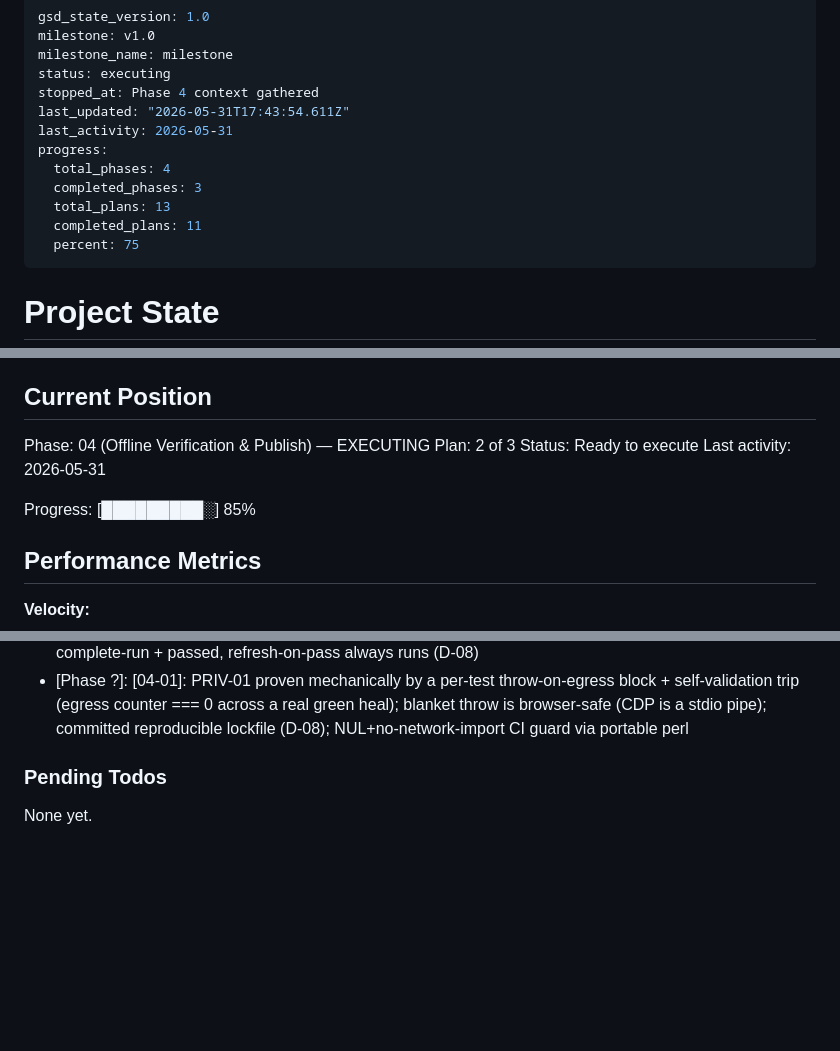
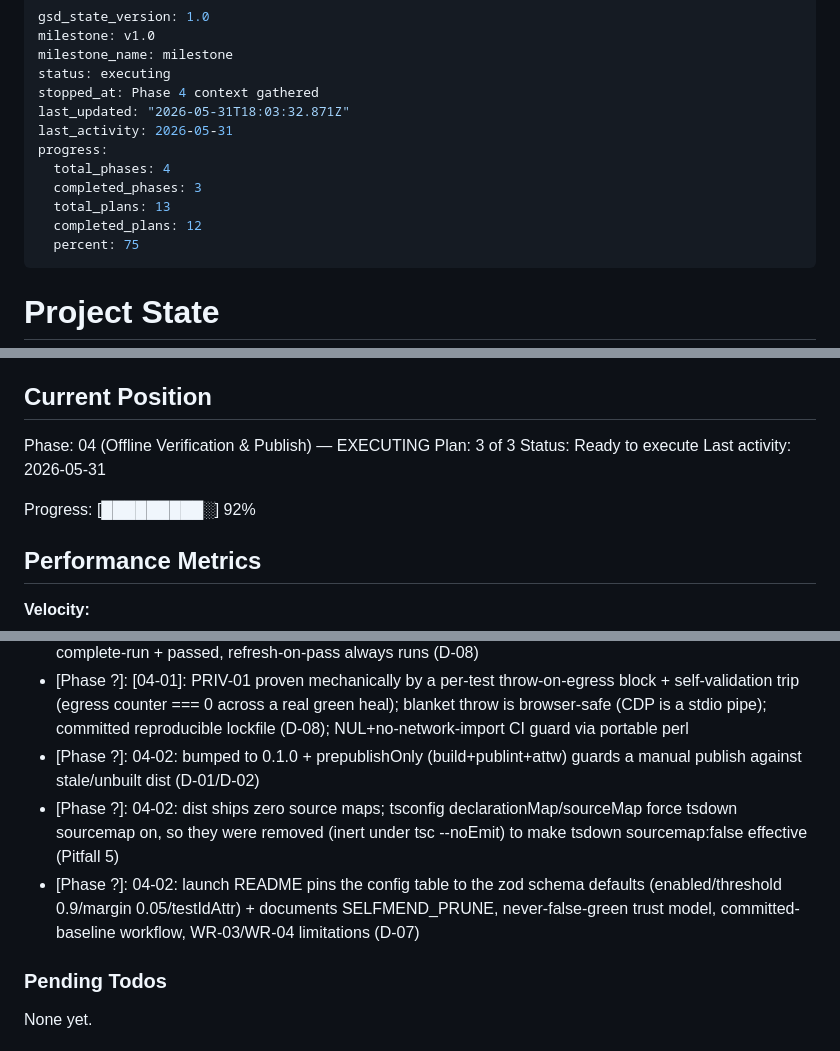
Before and after one commit to BilalEjaz/selfmend, a Markdown page: .planning/STATE.md, 3 parts joined by grey strips. GitHub-like rendering; blank space fills up the shorter version.

Commit message:
docs(04-02): complete publish-prep & launch-README plan
- 04-02-SUMMARY.md (version+prepublishOnly+no-maps, CHANGELOG, D-07 README)
- STATE.md advanced to plan 3/3 (92%), metrics + decisions recorded
- ROADMAP.md plan progress updated

```diff
--- a/.planning/STATE.md
+++ b/.planning/STATE.md
@@ -4,13 +4,13 @@ milestone: v1.0
 milestone_name: milestone
 status: executing
 stopped_at: Phase 4 context gathered
-last_updated: "2026-05-31T17:43:54.611Z"
+last_updated: "2026-05-31T18:03:32.871Z"
 last_activity: 2026-05-31
 progress:
   total_phases: 4
   completed_phases: 3
   total_plans: 13
-  completed_plans: 11
+  completed_plans: 12
   percent: 75
 ---
 
@@ -26,11 +26,11 @@ See: .planning/PROJECT.md (updated 2026-05-31)
 ## Current Position
 
 Phase: 04 (Offline Verification & Publish) — EXECUTING
-Plan: 2 of 3
+Plan: 3 of 3
 Status: Ready to execute
 Last activity: 2026-05-31
 
-Progress: [█████████░] 85%
+Progress: [█████████░] 92%
 
 ## Performance Metrics
 
@@ -102,6 +103,9 @@ Recent decisions affecting current work:
 - [Phase ?]: [03-03] isComplete inspects BOTH FullConfig AND process.argv: PW 1.60 leaves FullConfig.grep at /.*/ for a CLI --grep run, so argv narrowing-flag detection closes the gap that would wrongly prune a filtered run (Open Q2/A1 resolved)
 - [Phase ?]: [03-03] Workers load baseline read-only at setup and flush parallelIndex shards at teardown; the reporter is the single atomic-merge writer; destructive prune gated behind SELFMEND_PRUNE + complete-run + passed, refresh-on-pass always runs (D-08)
 - [Phase ?]: [04-01]: PRIV-01 proven mechanically by a per-test throw-on-egress block + self-validation trip (egress counter === 0 across a real green heal); blanket throw is browser-safe (CDP is a stdio pipe); committed reproducible lockfile (D-08); NUL+no-network-import CI guard via portable perl
+- [Phase ?]: 04-02: bumped to 0.1.0 + prepublishOnly (build+publint+attw) guards a manual publish against stale/unbuilt dist (D-01/D-02)
+- [Phase ?]: 04-02: dist ships zero source maps; tsconfig declarationMap/sourceMap force tsdown sourcemap on, so they were removed (inert under tsc --noEmit) to make tsdown sourcemap:false effective (Pitfall 5)
+- [Phase ?]: 04-02: launch README pins the config table to the zod schema defaults (enabled/threshold 0.9/margin 0.05/testIdAttr) + documents SELFMEND_PRUNE, never-false-green trust model, committed-baseline workflow, WR-03/WR-04 limitations (D-07)
 
 ### Pending Todos
 
```
Also changed, not shown: other parts of .planning/STATE.md (+2 -1 lines), .planning/ROADMAP.md (+2 -2 lines), 1 other file.
